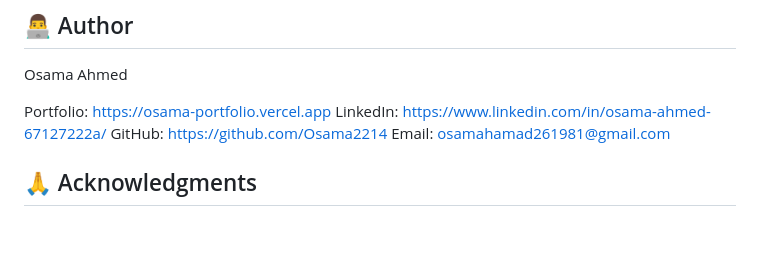
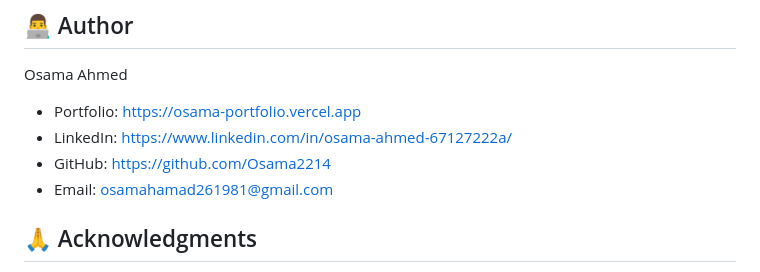
Before and after one commit to Osama2214/osama-portfolio, a Markdown page: README.md, the part around the change. Drawn GitHub-style; blank space fills up the shorter version.

Commit message:
Update README with personal links

```diff
--- a/README.md
+++ b/README.md
@@ -287,10 +287,10 @@ This project is licensed under the MIT License - see the [LICENSE](LICENSE) file
 
 Osama Ahmed
 
-Portfolio: https://osama-portfolio.vercel.app
-LinkedIn: https://www.linkedin.com/in/osama-ahmed-67127222a/
-GitHub: https://github.com/Osama2214
-Email: osamahamad261981@gmail.com
+- Portfolio: [https://osama-portfolio.vercel.app](https://osama-portfolio.vercel.app)
+- LinkedIn: [https://www.linkedin.com/in/osama-ahmed-67127222a/](hhttps://www.linkedin.com/in/osama-ahmed-67127222a/)
+- GitHub: [https://github.com/Osama2214](https://github.com/Osama2214)
+- Email: osamahamad261981@gmail.com
 
 ## 🙏 Acknowledgments
 
```
